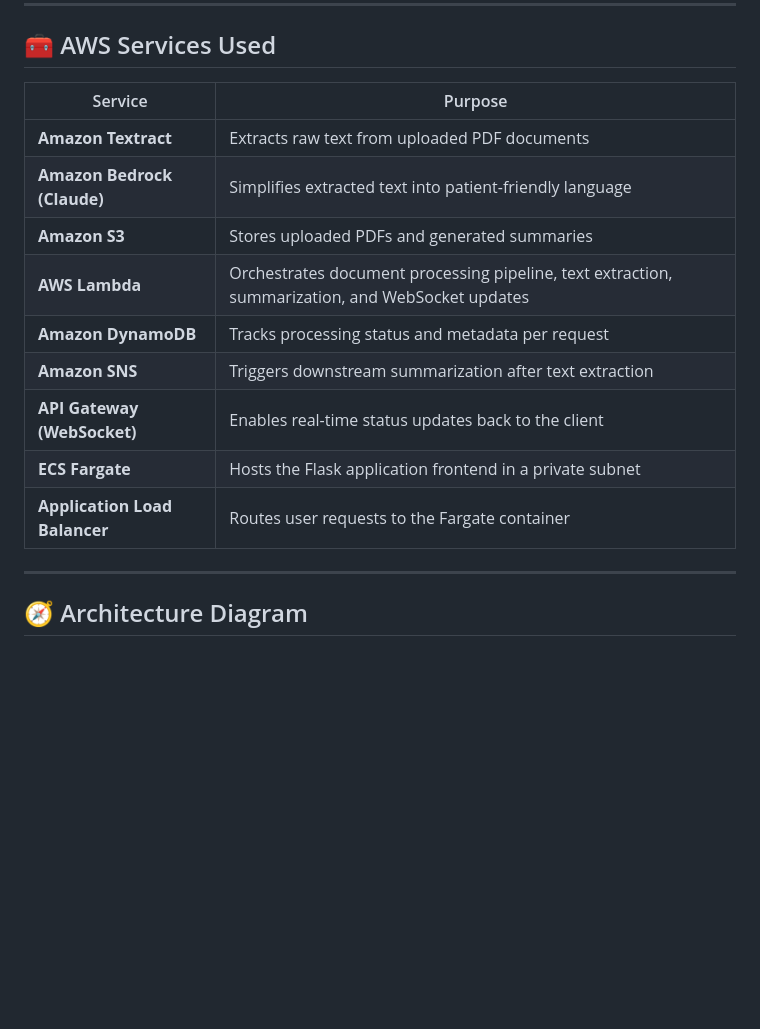
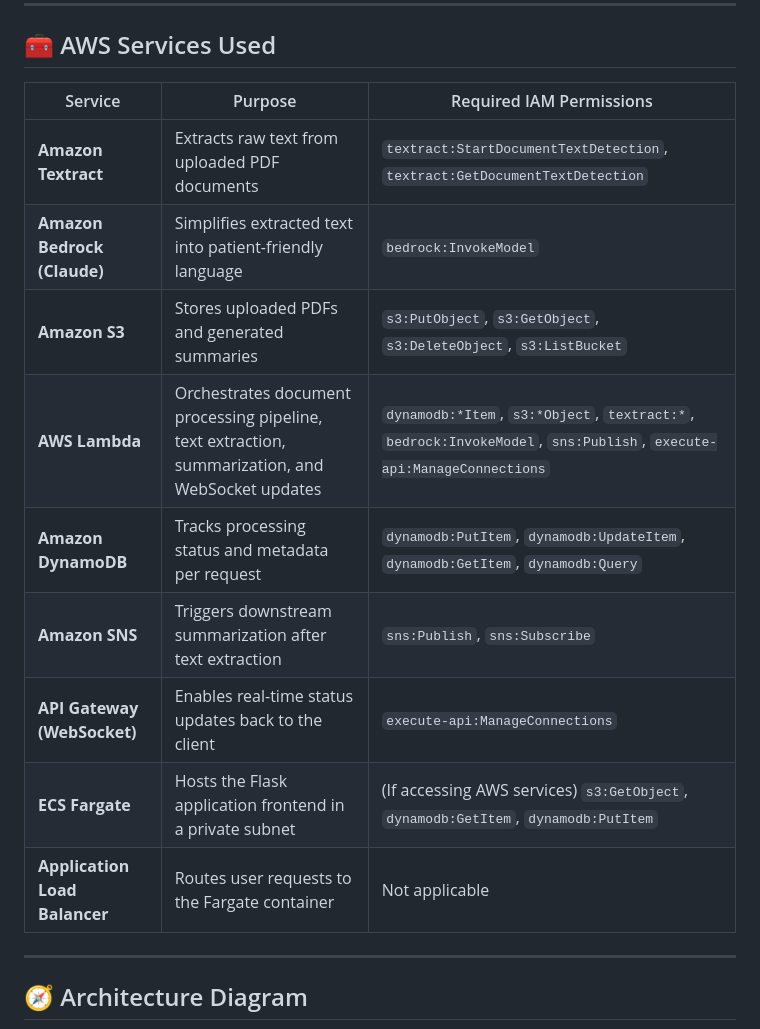
Before and after one commit to Shankar-Bharadwaj/Medical-Report-Summarizer, a Markdown page: README.md, the part around the change. GitHub-like rendering; blank space fills up the shorter version.

```diff
--- a/README.md
+++ b/README.md
@@ -20,17 +20,18 @@ This project is a serverless web application that simplifies complex medical rep
 
 ## 🧰 AWS Services Used
 
-| Service | Purpose |
-|--------|---------|
-| **Amazon Textract** | Extracts raw text from uploaded PDF documents |
-| **Amazon Bedrock (Claude)** | Simplifies extracted text into patient-friendly language |
-| **Amazon S3** | Stores uploaded PDFs and generated summaries |
-| **AWS Lambda** | Orchestrates document processing pipeline, text extraction, summarization, and WebSocket updates |
-| **Amazon DynamoDB** | Tracks processing status and metadata per request |
-| **Amazon SNS** | Triggers downstream summarization after text extraction |
-| **API Gateway (WebSocket)** | Enables real-time status updates back to the client |
-| **ECS Fargate** | Hosts the Flask application frontend in a private subnet |
-| **Application Load Balancer** | Routes user requests to the Fargate container |
+| Service                     | Purpose                                                                 | Required IAM Permissions                                                                                         |
+|-----------------------------|-------------------------------------------------------------------------|------------------------------------------------------------------------------------------------------------------|
+| **Amazon Textract**         | Extracts raw text from uploaded PDF documents                          | `textract:StartDocumentTextDetection`, `textract:GetDocumentTextDetection`                                      |
+| **Amazon Bedrock (Claude)** | Simplifies extracted text into patient-friendly language                | `bedrock:InvokeModel`                                                                                            |
+| **Amazon S3**               | Stores uploaded PDFs and generated summaries                            | `s3:PutObject`, `s3:GetObject`, `s3:DeleteObject`, `s3:ListBucket`                                               |
+| **AWS Lambda**              | Orchestrates document processing pipeline, text extraction, summarization, and WebSocket updates | `dynamodb:*Item`, `s3:*Object`, `textract:*`, `bedrock:InvokeModel`, `sns:Publish`, `execute-api:ManageConnections` |
+| **Amazon DynamoDB**         | Tracks processing status and metadata per request                       | `dynamodb:PutItem`, `dynamodb:UpdateItem`, `dynamodb:GetItem`, `dynamodb:Query`                                 |
+| **Amazon SNS**              | Triggers downstream summarization after text extraction                 | `sns:Publish`, `sns:Subscribe`                                                                                   |
+| **API Gateway (WebSocket)** | Enables real-time status updates back to the client                     | `execute-api:ManageConnections`                                                                                  |
+| **ECS Fargate**             | Hosts the Flask application frontend in a private subnet                | (If accessing AWS services) `s3:GetObject`, `dynamodb:GetItem`, `dynamodb:PutItem`                               |
+| **Application Load Balancer** | Routes user requests to the Fargate container                        | Not applicable                                                                                                   |
+
 
 ---
 
```
